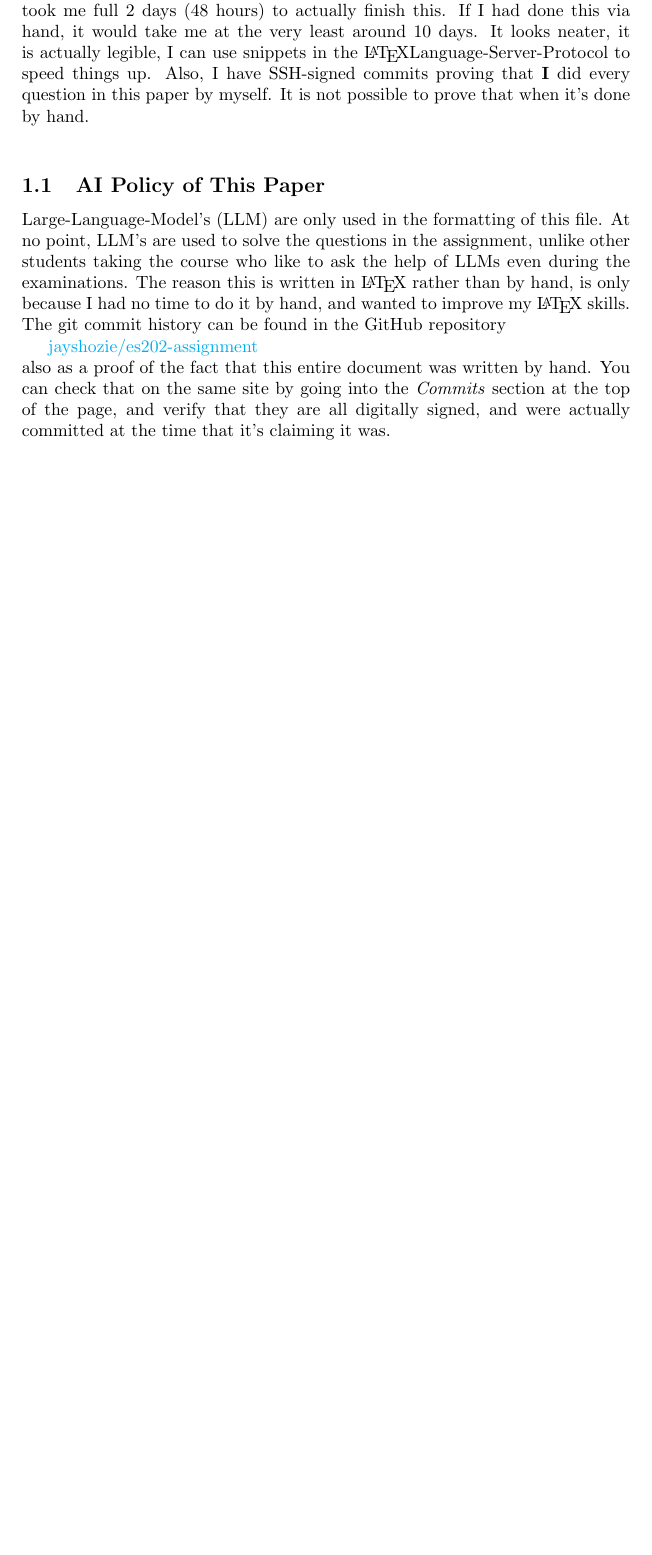
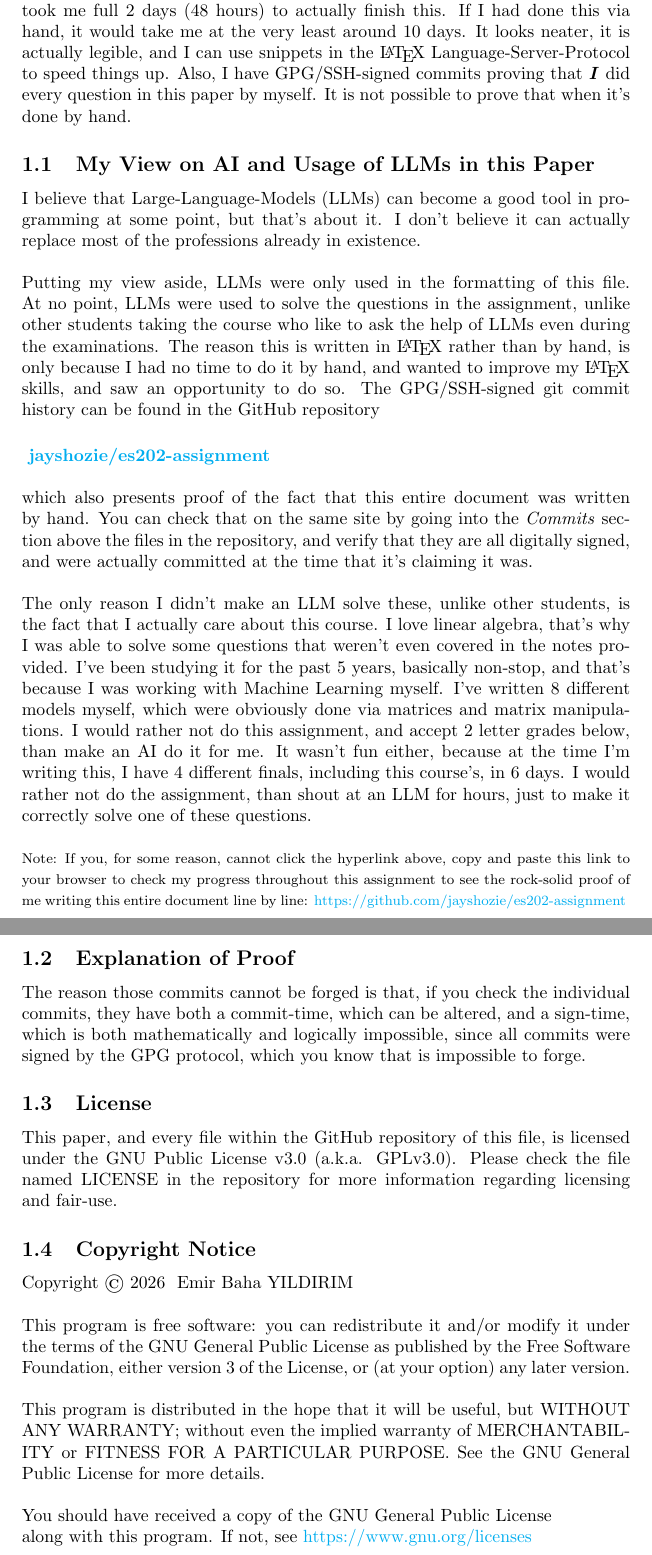
Before and after one commit to jayshozie/es202-assignment, a LaTeX document (main.tex): part of page 4 of 74 before the commit and two parts of pages 4 and 5 of 75 after it, the two joined at a grey line, cut so that both start at the same text, the shorter picture padded with empty space. Compiled offline with pdfLaTeX.

Commit message:
feat: Finalize the structure of the paper
Revise the introductory sections at the top of the paper

```diff
--- a/main.tex
+++ b/main.tex
@@ -34,27 +34,86 @@
 \pagebreak
 
 \section{Introduction}
-
 These are my solutions to the assignment given in the course ES202. It literally
 took me full 2 days (48 hours) to actually finish this. If I had done this via
 hand, it would take me at the very least around 10 days. It looks neater, it is
-actually legible, I can use snippets in the \LaTeX Language-Server-Protocol to
-speed things up. Also, I have SSH-signed commits proving that \textbf{I} did
-every question in this paper by myself. It is not possible to prove that when
-it's done by hand.
-\\
-\subsection{AI Policy of This Paper}
-Large-Language-Model's (LLM) are only used in the formatting of this file. At no
-point, LLM's are used to solve the questions in the assignment, unlike other
+actually legible, and I can use snippets in the \LaTeX \
+Language-Server-Protocol to speed things up. Also, I have GPG/SSH-signed commits
+proving that \textbf{\textit{I}} did every question in this paper by myself. It
+is not possible to prove that when it's done by hand.
+\subsection{My View on AI and Usage of LLMs in this Paper}
+I believe that Large-Language-Models (LLMs) can become a good tool in
+programming at some point, but that's about it. I don't believe it can actually
+replace most of the professions already in existence.
+\\
+\\
+Putting my view aside, LLMs were only used in the formatting of this file. At no
+point, LLMs were used to solve the questions in the assignment, unlike other
 students taking the course who like to ask the help of LLMs even during the
-examinations. The reason this is written in \LaTeX \ rather than by hand, is only
-because I had no time to do it by hand, and wanted to improve my \LaTeX \ skills.
-The git commit history can be found in the GitHub repository
-\par{\href{https://github.com/jayshozie/es202-assignment}{jayshozie/es202-assignment}} \\
-also as a proof of the fact that this entire document was written by hand. You
-can check that on the same site by going into the \textit{Commits} section at
-the top of the page, and verify that they are all digitally signed, and were
-actually committed at the time that it's claiming it was.
+examinations. The reason this is written in \LaTeX \ rather than by hand, is
+only because I had no time to do it by hand, and wanted to improve my \LaTeX \
+skills, and saw an opportunity to do so. The GPG/SSH-signed git commit history
+can be found in the GitHub repository
+\paragraph*{
+    \href{https://github.com/jayshozie/es202-assignment}{jayshozie/es202-assignment}
+    \\
+    \\
+}
+which also presents proof of the fact that this entire document was written by
+hand. You can check that on the same site by going into the \textit{Commits}
+section above the files in the repository, and verify that they are all
+digitally signed, and were actually committed at the time that it's claiming it
+was.
+\\
+\\
+The only reason I didn't make an LLM solve these, unlike other students, is the
+fact that I actually care about this course. I love linear algebra, that's why I
+was able to solve some questions that weren't even covered in the notes
+provided. I've been studying it for the past 5 years, basically non-stop, and
+that's because I was working with Machine Learning myself. I've written 8
+different models myself, which were obviously done via matrices and matrix
+manipulations. I would rather not do this assignment, and accept 2 letter grades
+below, than make an AI do it for me. It wasn't fun either, because at the time
+I'm writing this, I have 4 different finals, including this course's, in 6 days.
+I would rather not do the assignment, than shout at an LLM for hours, just to
+make it correctly solve one of these questions.
+\\
+\\
+{\footnotesize{
+    Note: If you, for some reason, cannot click the hyperlink above, copy and
+    paste this link to your browser to check my progress throughout this assignment
+    to see the rock-solid proof of me writing this entire document line by line:
+    \href{https://github.com/jayshozie/es202-assignment}{https://github.com/jayshozie/es202-assignment}
+}}
+\subsection{Explanation of Proof}
+The reason those commits cannot be forged is that, if you check the individual
+commits, they have both a commit-time, which can be altered, and a sign-time,
+which is both mathematically and logically impossible, since all commits were
+signed by the GPG protocol, which you know that is impossible to forge.
+\subsection{License}
+This paper, and every file within the GitHub repository of this file, is
+licensed under the GNU Public License v3.0 (a.k.a. GPLv3.0). Please check the
+file named LICENSE in the repository for more information regarding licensing
+and fair-use.
+\subsection{Copyright Notice}
+Copyright \copyright \ 2026 \ Emir Baha YILDIRIM
+\\
+\\
+This program is free software: you can redistribute it and/or modify it under
+the terms of the GNU General Public License as published by the Free Software
+Foundation, either version 3 of the License, or (at your option) any later
+version.
+\\
+\\
+This program is distributed in the hope that it will be useful, but WITHOUT ANY
+WARRANTY; without even the implied warranty of MERCHANTABILITY or FITNESS FOR A
+PARTICULAR PURPOSE. See the GNU General Public License for more details.
+\\
+\\
+You should have received a copy of the GNU General Public License \\
+along with this program.  If not, see
+\href{https://www.gnu.org/licenses}{https://www.gnu.org/licenses}
+
 \pagebreak
 
 % Question 1
```
Also changed, not shown: main.pdf.
